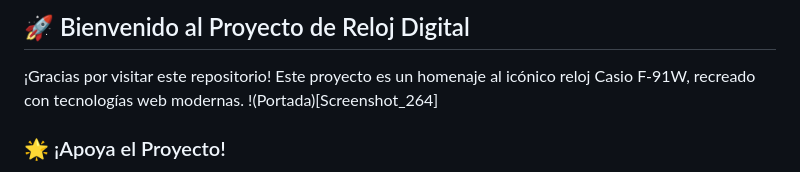
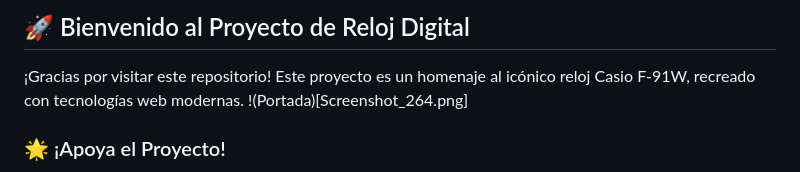
Before and after one commit to JUANCITOPENA/Reloj-Digital-Casio-F-91W-, a Markdown page: README.md, the part around the change. Drawn GitHub-style.

```diff
--- a/README.md
+++ b/README.md
@@ -3,7 +3,7 @@
 ## 🚀 Bienvenido al Proyecto de Reloj Digital
 
 ¡Gracias por visitar este repositorio! Este proyecto es un homenaje al icónico reloj Casio F-91W, recreado con tecnologías web modernas.
-!(Portada)[Screenshot_264]
+!(Portada)[Screenshot_264.png]
 
 ### 🌟 ¡Apoya el Proyecto!
 
```
